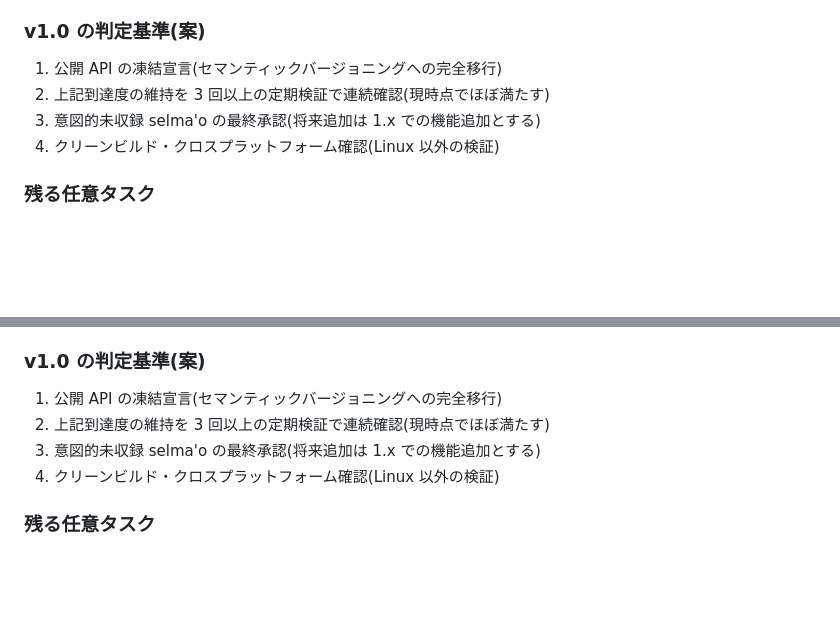
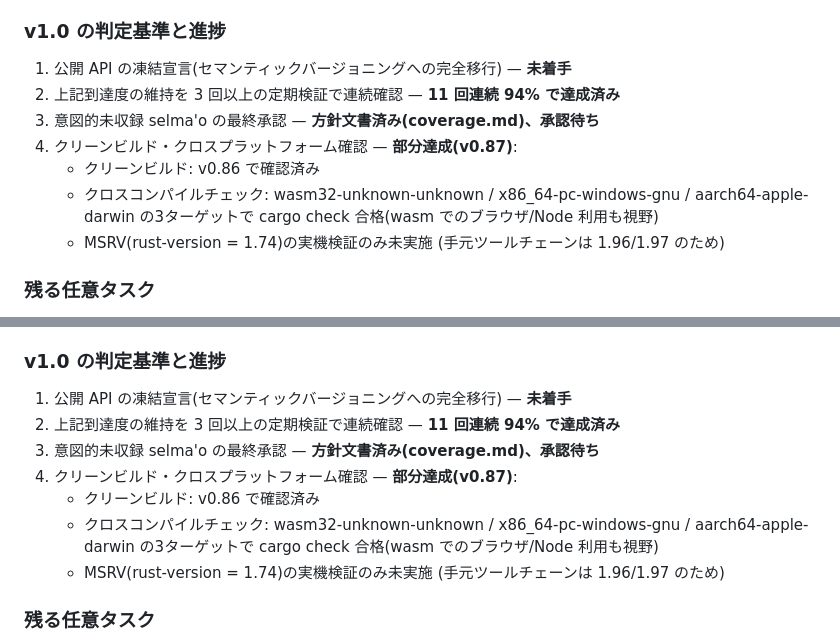
Before and after one commit to xmeta/lojban-rs, a Markdown page: STATUS.md, 2 parts joined by grey strips. Rendered like a GitHub page; blank space fills up the shorter version.

Commit message:
docs: record cross-platform check results (wasm32/windows-gnu/aarch64-darwin pass) in v1.0 criteria

```diff
--- a/STATUS.md
+++ b/STATUS.md
@@ -730,11 +730,17 @@ v0.86 時点での到達度と、v1.0 判定の基準を整理する。
 - CLI(解析5形式・lujvo 3コマンド・classify/stats・バッチモード)
 - ドキュメント(README 日英 + docs 6点)
 
-### v1.0 の判定基準(案)
-1. 公開 API の凍結宣言(セマンティックバージョニングへの完全移行)
-2. 上記到達度の維持を 3 回以上の定期検証で連続確認(現時点でほぼ満たす)
-3. 意図的未収録 selma'o の最終承認(将来追加は 1.x での機能追加とする)
-4. クリーンビルド・クロスプラットフォーム確認(Linux 以外の検証)
+### v1.0 の判定基準と進捗
+1. 公開 API の凍結宣言(セマンティックバージョニングへの完全移行) — **未着手**
+2. 上記到達度の維持を 3 回以上の定期検証で連続確認 — **11 回連続 94% で達成済み**
+3. 意図的未収録 selma'o の最終承認 — **方針文書済み(coverage.md)、承認待ち**
+4. クリーンビルド・クロスプラットフォーム確認 — **部分達成(v0.87)**:
+   - クリーンビルド: v0.86 で確認済み
+   - クロスコンパイルチェック: wasm32-unknown-unknown /
+     x86_64-pc-windows-gnu / aarch64-apple-darwin の3ターゲットで
+     cargo check 合格(wasm でのブラウザ/Node 利用も視野)
+   - MSRV(rust-version = 1.74)の実機検証のみ未実施
+     (手元ツールチェーンは 1.96/1.97 のため)
 
 ### 残る任意タスク
 - シェル補完(clap_complete、依存追加の判断が必要)
@@ -782,11 +788,17 @@ v0.86 時点での到達度と、v1.0 判定の基準を整理する。
 - CLI(解析5形式・lujvo 3コマンド・classify/stats・バッチモード)
 - ドキュメント(README 日英 + docs 6点)
 
-### v1.0 の判定基準(案)
-1. 公開 API の凍結宣言(セマンティックバージョニングへの完全移行)
-2. 上記到達度の維持を 3 回以上の定期検証で連続確認(現時点でほぼ満たす)
-3. 意図的未収録 selma'o の最終承認(将来追加は 1.x での機能追加とする)
-4. クリーンビルド・クロスプラットフォーム確認(Linux 以外の検証)
+### v1.0 の判定基準と進捗
+1. 公開 API の凍結宣言(セマンティックバージョニングへの完全移行) — **未着手**
+2. 上記到達度の維持を 3 回以上の定期検証で連続確認 — **11 回連続 94% で達成済み**
+3. 意図的未収録 selma'o の最終承認 — **方針文書済み(coverage.md)、承認待ち**
+4. クリーンビルド・クロスプラットフォーム確認 — **部分達成(v0.87)**:
+   - クリーンビルド: v0.86 で確認済み
+   - クロスコンパイルチェック: wasm32-unknown-unknown /
+     x86_64-pc-windows-gnu / aarch64-apple-darwin の3ターゲットで
+     cargo check 合格(wasm でのブラウザ/Node 利用も視野)
+   - MSRV(rust-version = 1.74)の実機検証のみ未実施
+     (手元ツールチェーンは 1.96/1.97 のため)
 
 ### 残る任意タスク
 - シェル補完(clap_complete、依存追加の判断が必要)
```
